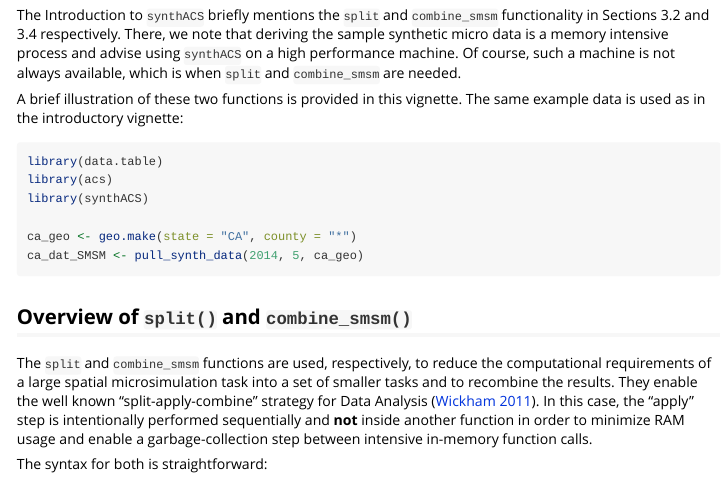
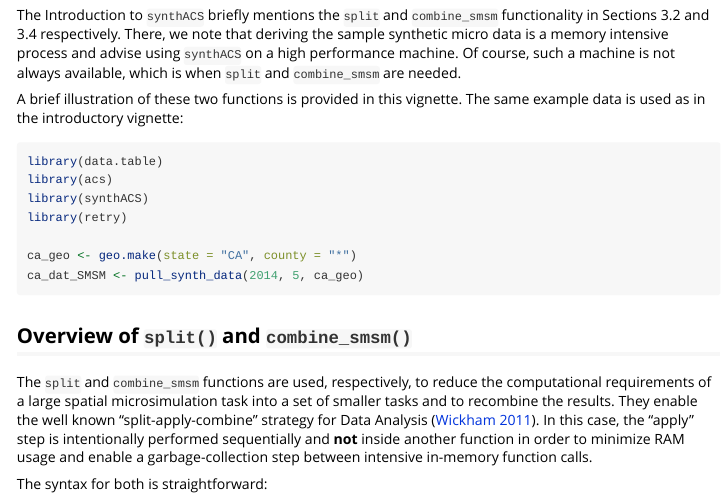
Before and after one commit to alexWhitworth/synthACS, an R Markdown document (vignettes/split_combine.Rmd): the page in a window 1100 px wide, from 130 px down. Rendered offline with R 4.5, knitr and Pandoc, with nearby package versions; long lines of code are wrapped.

Commit message:
add retry to vignette2

```diff
--- a/vignettes/split_combine.Rmd
+++ b/vignettes/split_combine.Rmd
@@ -41,6 +41,7 @@ used as in the introductory vignette:
 library(data.table)
 library(acs)
 library(synthACS)
+library(retry)
 
 ca_geo <- geo.make(state = "CA", county = "*")
 ca_dat_SMSM <- pull_synth_data(2014, 5, ca_geo)
```
Also changed, not shown: 1 other file.
